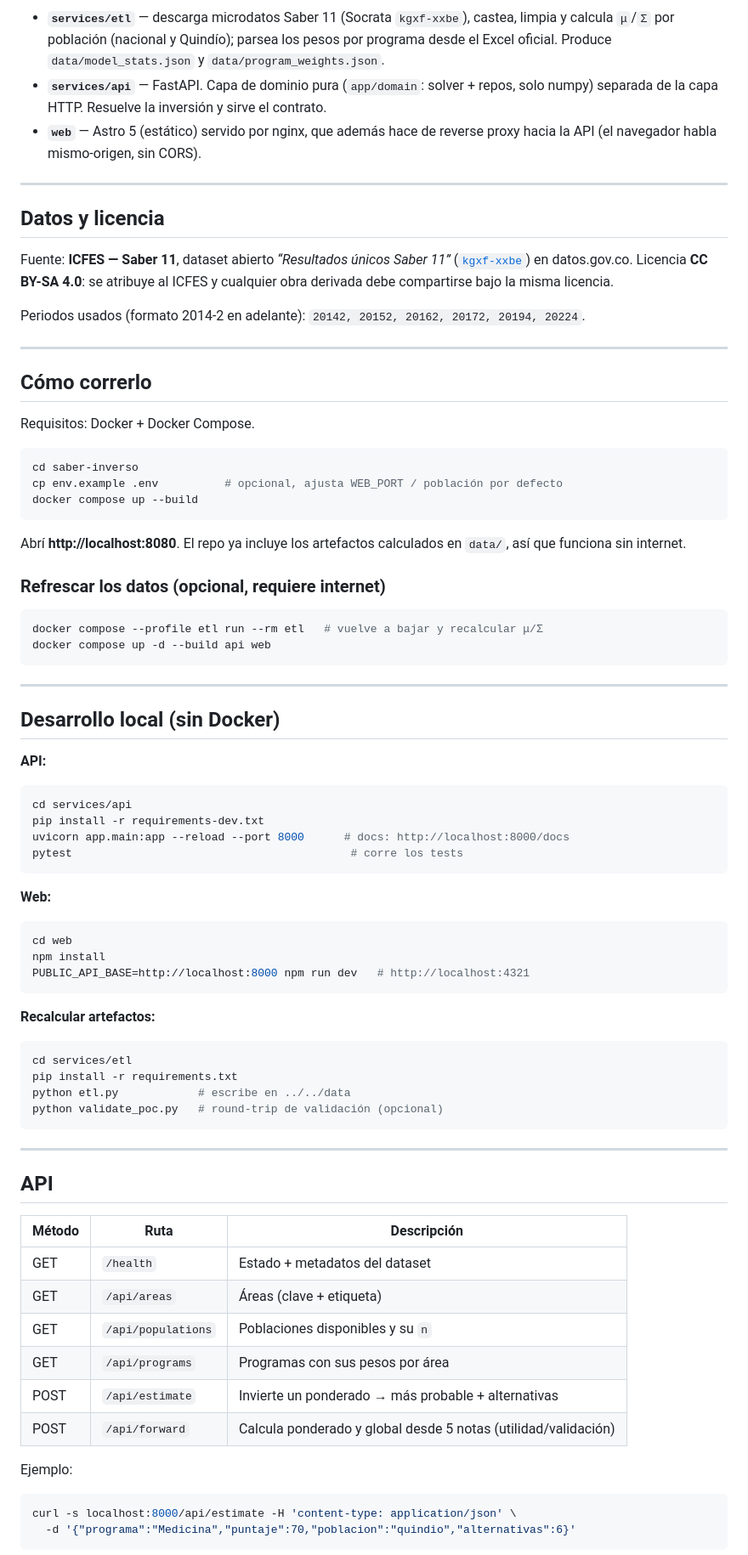
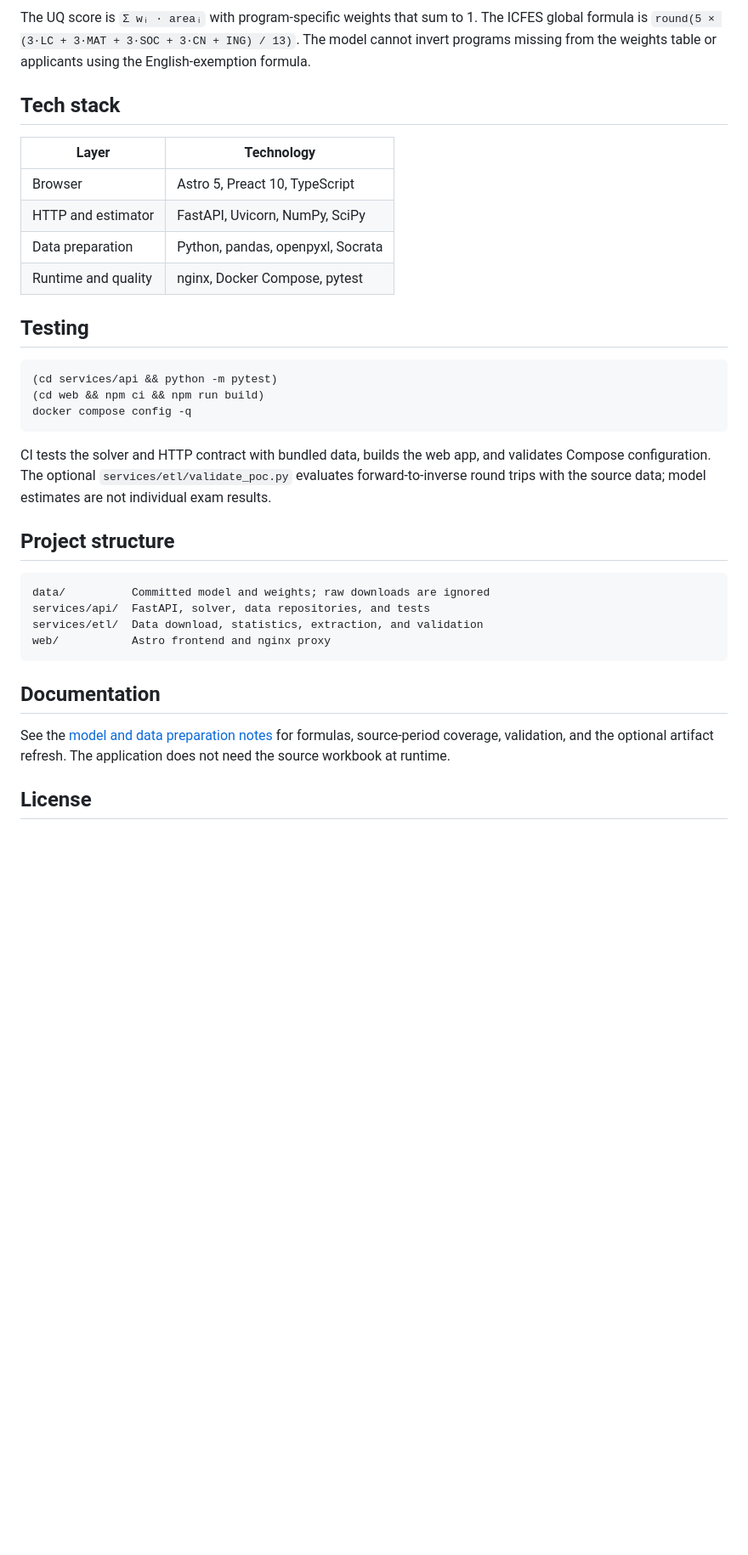
Before and after one commit to diegnghtmr/saber-inverso, a Markdown page: README.md, the part around one of its changes. Shown at 85% size. Rendered like a GitHub page; blank space fills up the shorter version.

Commit message:
docs: rewrite README as a product page

````diff
--- a/README.md
+++ b/README.md
@@ -71,90 +105,38 @@ flowchart LR
 ```
 
-- **`services/etl`** — descarga microdatos Saber 11 (Socrata `kgxf-xxbe`), castea,
-  limpia y calcula `μ`/`Σ` por población (nacional y Quindío); parsea los pesos por
-  programa desde el Excel oficial. Produce `data/model_stats.json` y
-  `data/program_weights.json`.
-- **`services/api`** — FastAPI. Capa de dominio pura (`app/domain`: solver + repos,
-  solo numpy) separada de la capa HTTP. Resuelve la inversión y sirve el contrato.
-- **`web`** — Astro 5 (estático) servido por nginx, que además hace de reverse proxy
-  hacia la API (el navegador habla mismo-origen, sin CORS).
+The UQ score is `Σ wᵢ · areaᵢ` with program-specific weights that sum to 1. The ICFES global formula is `round(5 × (3·LC + 3·MAT + 3·SOC + 3·CN + ING) / 13)`. The model cannot invert programs missing from the weights table or applicants using the English-exemption formula.
 
----
+## Tech stack
 
-## Datos y licencia
+| Layer | Technology |
+| --- | --- |
+| Browser | Astro 5, Preact 10, TypeScript |
+| HTTP and estimator | FastAPI, Uvicorn, NumPy, SciPy |
+| Data preparation | Python, pandas, openpyxl, Socrata |
+| Runtime and quality | nginx, Docker Compose, pytest |
 
-Fuente: **ICFES — Saber 11**, dataset abierto *“Resultados únicos Saber 11”*
-([`kgxf-xxbe`](https://www.datos.gov.co/Educaci-n/Resultados-nicos-Saber-11/kgxf-xxbe))
-en datos.gov.co. Licencia **CC BY-SA 4.0**: se atribuye al ICFES y cualquier obra
-derivada debe compartirse bajo la misma licencia.
+## Testing
 
-Periodos usados (formato 2014-2 en adelante): `20142, 20152, 20162, 20172, 20194, 20224`.
-
----
-
-## Cómo correrlo
-
-Requisitos: Docker + Docker Compose.
-
-```bash
-cd saber-inverso
-cp env.example .env          # opcional, ajusta WEB_PORT / población por defecto
-docker compose up --build
+```sh
+(cd services/api && python -m pytest)
+(cd web && npm ci && npm run build)
+docker compose config -q
 ```
 
-Abrí **http://localhost:8080**. El repo ya incluye los artefactos calculados en
-`data/`, así que funciona sin internet.
+CI tests the solver and HTTP contract with bundled data, builds the web app, and validates Compose configuration. The optional `services/etl/validate_poc.py` evaluates forward-to-inverse round trips with the source data; model estimates are not individual exam results.
 
-### Refrescar los datos (opcional, requiere internet)
+## Project structure
 
-```bash
-docker compose --profile etl run --rm etl   # vuelve a bajar y recalcular μ/Σ
-docker compose up -d --build api web
+```text
+data/          Committed model and weights; raw downloads are ignored
+services/api/  FastAPI, solver, data repositories, and tests
+services/etl/  Data download, statistics, extraction, and validation
+web/           Astro frontend and nginx proxy
 ```
 
----
+## Documentation
 
-## Desarrollo local (sin Docker)
+See the [model and data preparation notes](docs/model-and-data.md) for formulas, source-period coverage, validation, and the optional artifact refresh. The application does not need the source workbook at runtime.
 
-**API:**
-```bash
-cd services/api
-pip install -r requirements-dev.txt
-uvicorn app.main:app --reload --port 8000      # docs: http://localhost:8000/docs
-pytest                                          # corre los tests
-```
+## License
 
-**Web:**
-```bash
-cd web
-npm install
-PUBLIC_API_BASE=http://localhost:8000 npm run dev   # http://localhost:4321
-```
-
-**Recalcular artefactos:**
-```bash
-cd services/etl
-pip install -r requirements.txt
-python etl.py            # escribe en ../../data
-python validate_poc.py   # round-trip de validación (opcional)
-```
-
----
-
-## API
-
-| Método | Ruta | Descripción |
-|---|---|---|
-| GET  | `/health` | Estado + metadatos del dataset |
-| GET  | `/api/areas` | Áreas (clave + etiqueta) |
-| GET  | `/api/populations` | Poblaciones disponibles y su `n` |
-| GET  | `/api/programs` | Programas con sus pesos por área |
-| POST | `/api/estimate` | Invierte un ponderado → más probable + alternativas |
-| POST | `/api/forward` | Calcula ponderado y global desde 5 notas (utilidad/validación) |
-
-Ejemplo:
-```bash
-curl -s localhost:8000/api/estimate -H 'content-type: application/json' \
-  -d '{"programa":"Medicina","puntaje":70,"poblacion":"quindio","alternativas":6}'
-```
-
````
Also changed, not shown: other parts of README.md (+87 -81 lines), docs/model-and-data.md (added, +31 -0 lines), docs/assets/area-uncertainty.png (added), docs/assets/estimator-input.png (added), docs/assets/ranked-alternatives.png (added), docs/assets/weighted-result.png (added).
